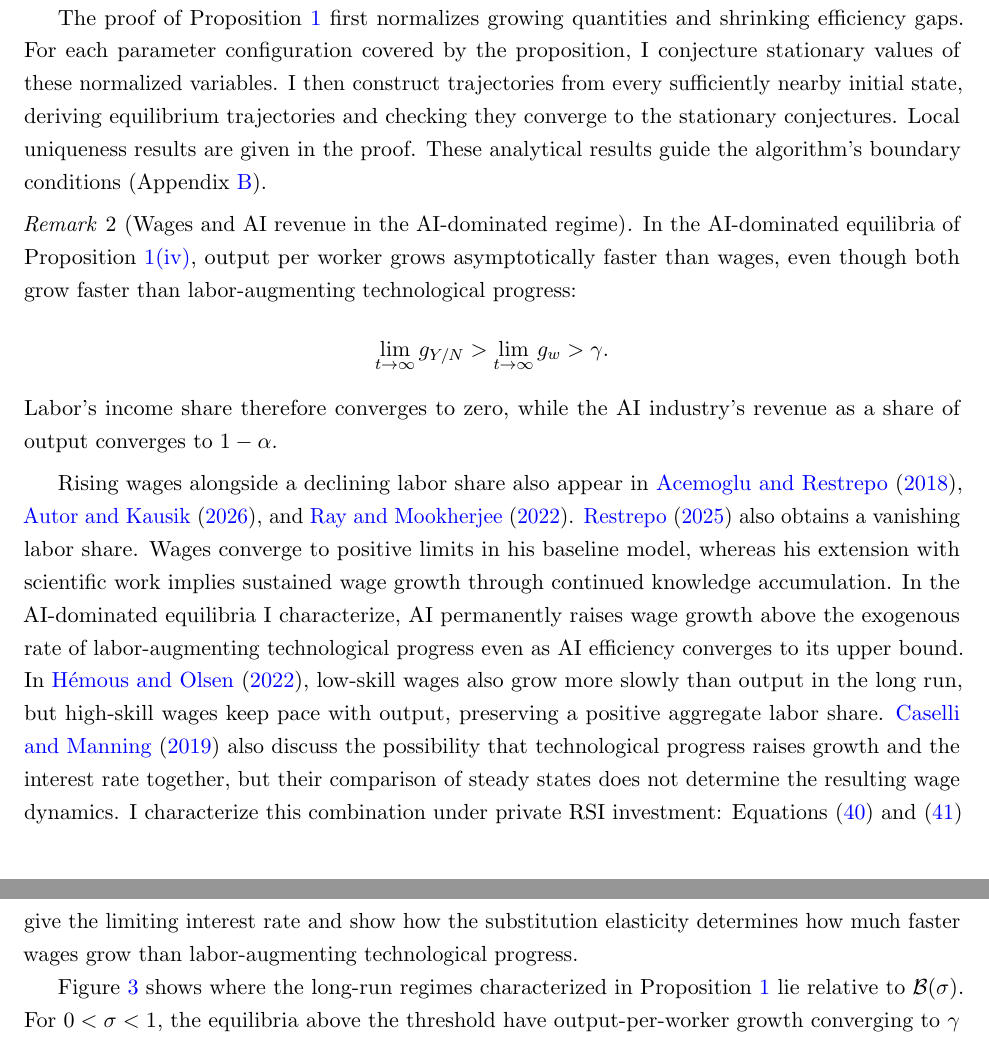
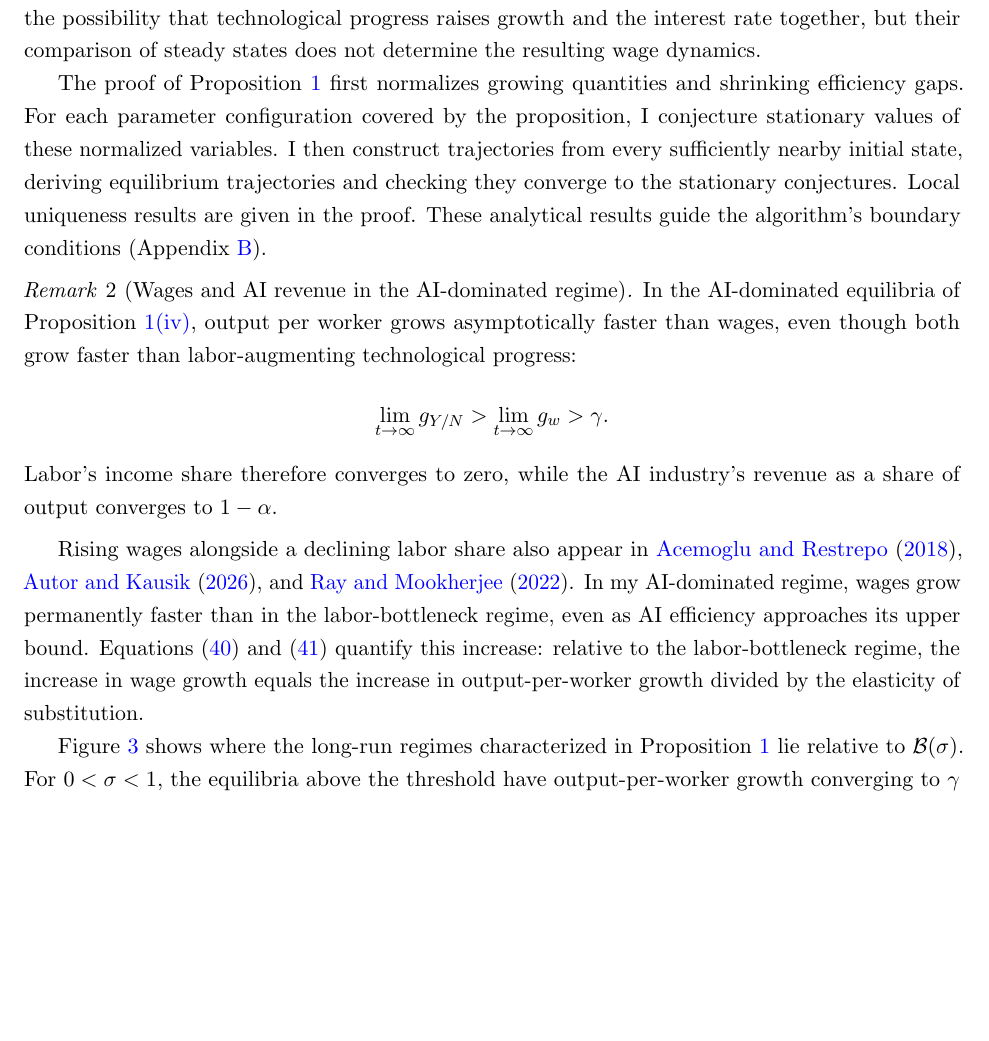
Before and after one commit to oliverpardo1979/ai-growth-and-labor, a LaTeX paper (main_rewrite.tex, which reads sections_rewrite/04_equilibrium_regimes.tex): two parts of pages 17 and 18 of 65 before the commit and part of page 17 of 64 after it, the two joined at a grey line, cut so that both start at the same text, the shorter picture padded with empty space. Compiled offline with pdfLaTeX.

Commit message:
Focus wage comparison and relocate capital-return citation

```diff
--- a/sections_rewrite/04_equilibrium_regimes.tex
+++ b/sections_rewrite/04_equilibrium_regimes.tex
@@ -176,6 +176,9 @@ services expand alongside capital, so production need not be constrained
 by the growth of effective labor. The output--capital ratio converges to
 a level at which $r=\alpha Y/K-\delta$ remains above $\rho+\gamma$:
 accumulating more capital does not restore the labor-bottleneck return.
+\citet{casellimanning2019} also discuss the possibility that technological
+progress raises growth and the interest rate together, but their comparison
+of steady states does not determine the resulting wage dynamics.
 
 The proof of Proposition \ref{prop:rewrite-equilibrium-regimes} first normalizes growing quantities and shrinking efficiency gaps. For each parameter configuration covered by the proposition, I conjecture stationary values of these normalized variables. I then construct trajectories from every sufficiently nearby initial state, deriving equilibrium trajectories and checking they converge to the stationary conjectures. %The initial stocks need not lie on a balanced-growth path.
 %This result is local in initial states, not in time. Closeness concerns capital, the remaining AI-efficiency gap, and the scale of effective labor jointly; $B_0$ close to $\overline B$ alone is not sufficient.
@@ -205,25 +208,14 @@ Labor's income share therefore converges to zero, while the AI industry's revenu
 
 Rising wages alongside a declining labor share also appear in
 \citet{acemoglurestrepo2018}, \citet{autorkausik2026}, and
-\citet{raymookherjee2022}.
-\citet{restrepo2025agi} also obtains a vanishing labor share. Wages
-converge to positive limits in his baseline model, whereas his extension
-with scientific work implies sustained wage growth through continued
-knowledge accumulation. In the AI-dominated equilibria I characterize,
-AI permanently raises wage growth above the exogenous rate of
-labor-augmenting technological progress even as AI efficiency converges
-to its upper bound.
-In \citet{hemousolsen2022}, low-skill wages also grow more slowly than
-output in the long run, but high-skill wages keep pace with output,
-preserving a positive aggregate labor share.
-\citet{casellimanning2019} also discuss the possibility that technological
-progress raises growth and the interest rate together, but their comparison
-of steady states does not determine the resulting wage dynamics.
-I characterize this combination under private RSI investment:
+\citet{raymookherjee2022}. In my AI-dominated regime, wages grow
+permanently faster than in the labor-bottleneck regime, even as AI
+efficiency approaches its upper bound.
 Equations~\eqref{eq:rewrite-substitutes-ai-limits}
-and~\eqref{eq:rewrite-substitutes-wage-growth} give the limiting interest
-rate and show how the substitution elasticity determines how much faster
-wages grow than labor-augmenting technological progress.
+and~\eqref{eq:rewrite-substitutes-wage-growth} quantify this increase:
+relative to the labor-bottleneck regime, the increase in wage growth
+equals the increase in output-per-worker growth divided by the
+elasticity of substitution.
 
 Figure~\ref{fig:rewrite-frontier-regimes} shows where the long-run regimes
 characterized in Proposition~\ref{prop:rewrite-equilibrium-regimes} lie
```
